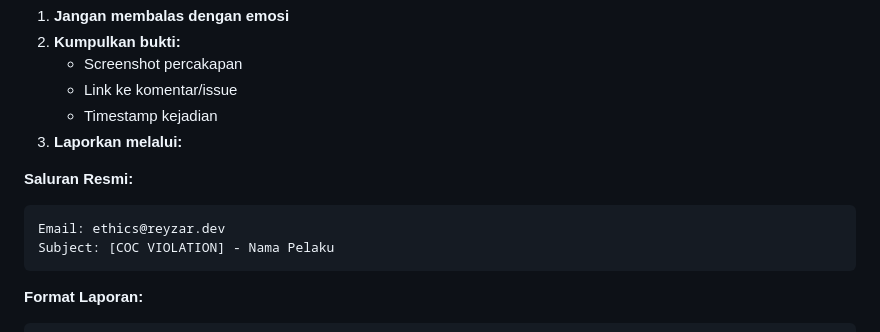
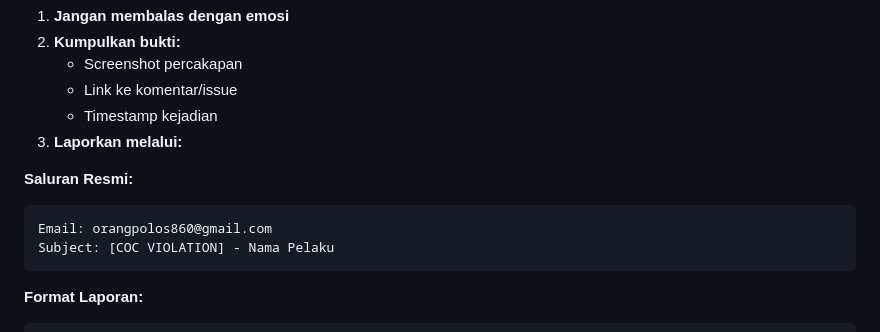
Before and after one commit to ReyLanTra/Jadwal-Sholat-Al-Ikhlas-, a Markdown page: CODE_OF_CONDUCT.md, the part around one of its changes. Drawn GitHub-style.

Commit message:
Jadwal Sholat by Reyzar

````diff
--- a/CODE_OF_CONDUCT.md
+++ b/CODE_OF_CONDUCT.md
@@ -198,7 +205,7 @@ Moderator Utama
 
 **Saluran Resmi:**
 ```markdown
-Email: ethics@reyzar.dev
+Email: orangpolos860@gmail.com
 Subject: [COC VIOLATION] - Nama Pelaku
 ```
 
````
Also changed, not shown: other parts of CODE_OF_CONDUCT.md (+7 -0 lines).
